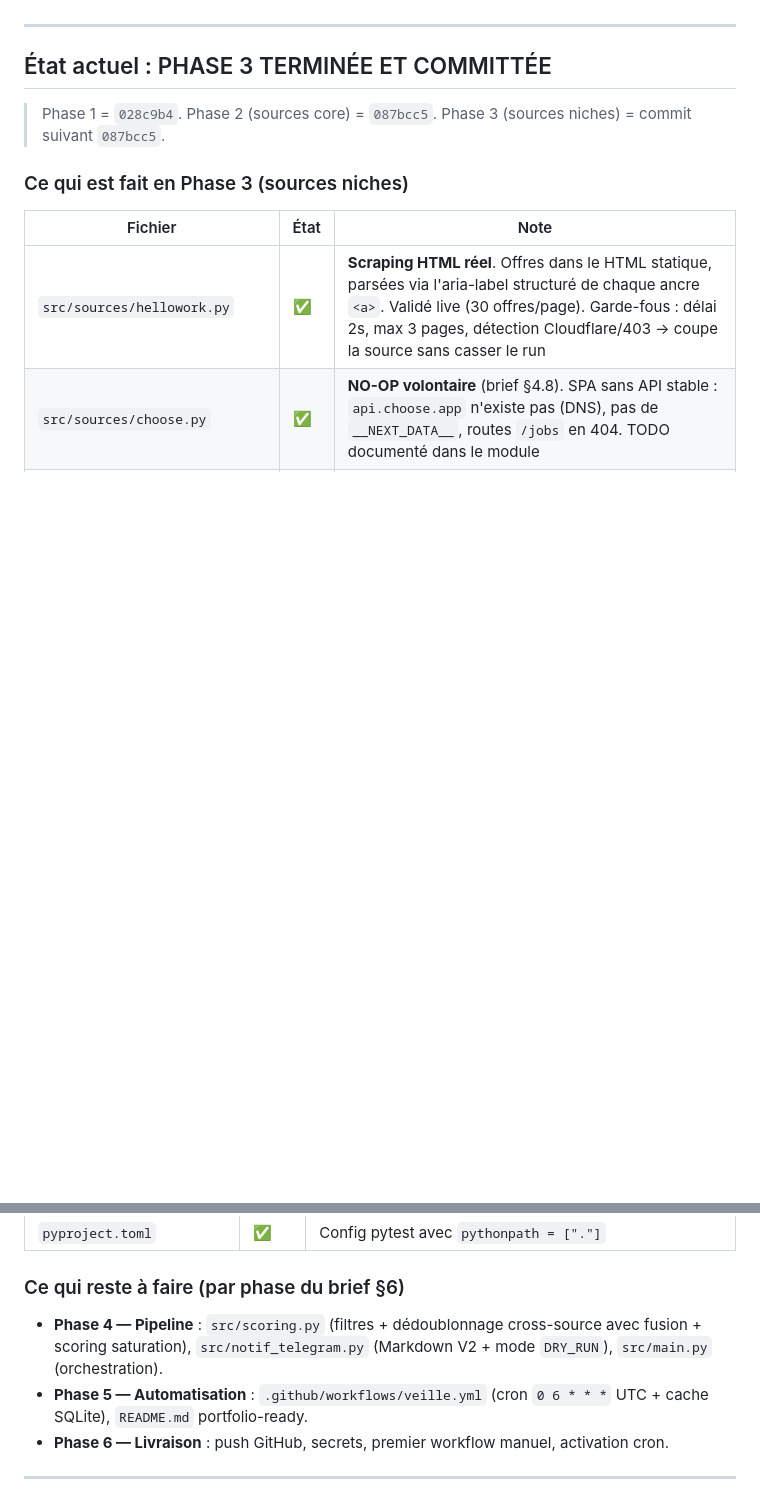
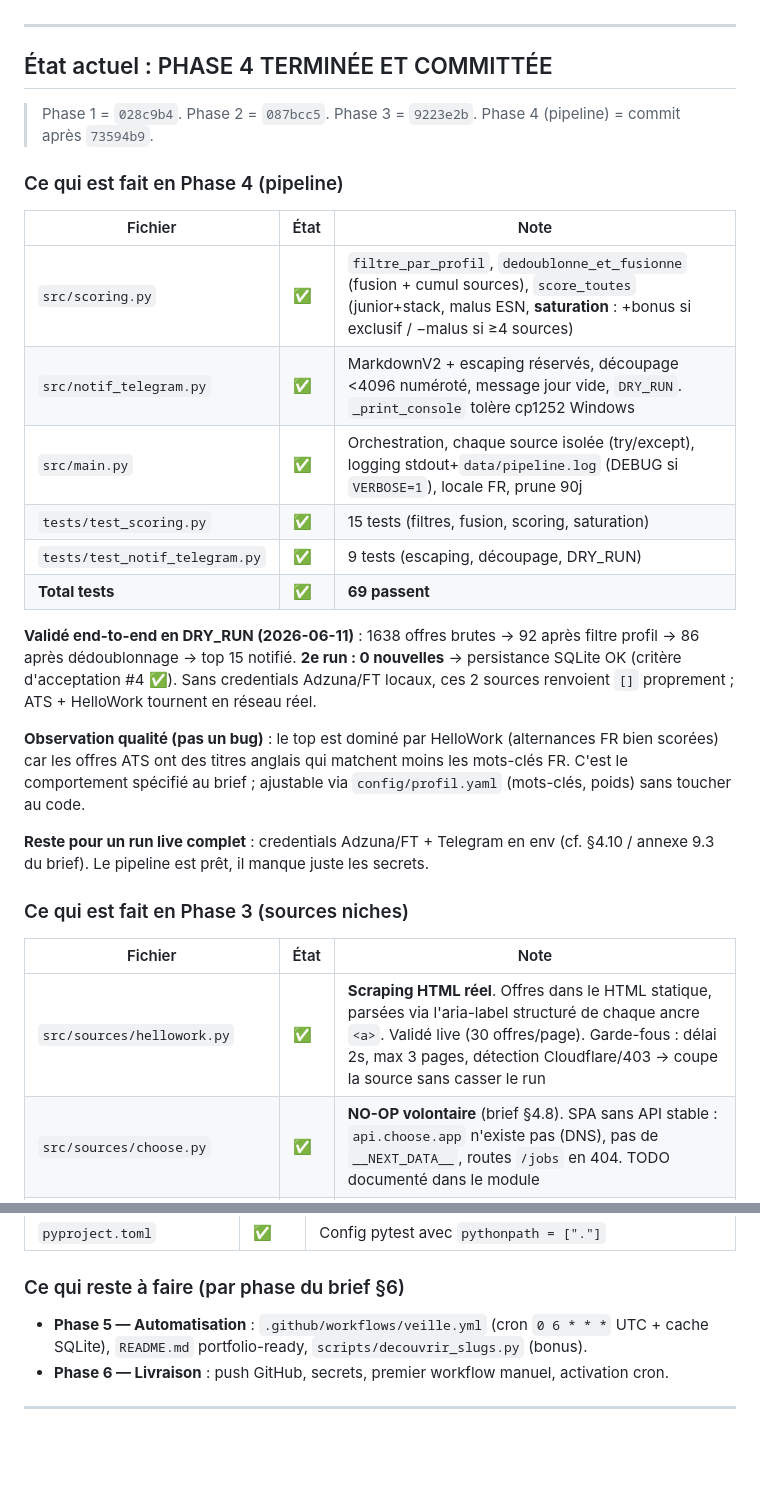
Before and after one commit to Mael8zinsou/veille-emploi-data, a Markdown page: CLAUDE.md, 2 parts joined by grey strips. Drawn GitHub-style; blank space fills up the shorter version.

Commit message:
docs: CLAUDE.md à jour après phase 4 (pipeline)
Co-Authored-By: Claude Opus 4.8 <noreply@anthropic.com>

```diff
--- a/CLAUDE.md
+++ b/CLAUDE.md
@@ -41,9 +41,26 @@ GitHub Actions cron 7h Paris
 
 ---
 
-## État actuel : PHASE 3 TERMINÉE ET COMMITTÉE
+## État actuel : PHASE 4 TERMINÉE ET COMMITTÉE
 
-> Phase 1 = `028c9b4`. Phase 2 (sources core) = `087bcc5`. Phase 3 (sources niches) = commit suivant `087bcc5`.
+> Phase 1 = `028c9b4`. Phase 2 = `087bcc5`. Phase 3 = `9223e2b`. Phase 4 (pipeline) = commit après `73594b9`.
+
+### Ce qui est fait en Phase 4 (pipeline)
+
+| Fichier | État | Note |
+|---|---|---|
+| `src/scoring.py` | ✅ | `filtre_par_profil`, `dedoublonne_et_fusionne` (fusion + cumul sources), `score_toutes` (junior+stack, malus ESN, **saturation** : +bonus si exclusif / −malus si ≥4 sources) |
+| `src/notif_telegram.py` | ✅ | MarkdownV2 + escaping réservés, découpage <4096 numéroté, message jour vide, `DRY_RUN`. `_print_console` tolère cp1252 Windows |
+| `src/main.py` | ✅ | Orchestration, chaque source isolée (try/except), logging stdout+`data/pipeline.log` (DEBUG si `VERBOSE=1`), locale FR, prune 90j |
+| `tests/test_scoring.py` | ✅ | 15 tests (filtres, fusion, scoring, saturation) |
+| `tests/test_notif_telegram.py` | ✅ | 9 tests (escaping, découpage, DRY_RUN) |
+| **Total tests** | ✅ | **69 passent** |
+
+**Validé end-to-end en DRY_RUN (2026-06-11)** : 1638 offres brutes → 92 après filtre profil → 86 après dédoublonnage → top 15 notifié. **2e run : 0 nouvelles** → persistance SQLite OK (critère d'acceptation #4 ✅). Sans credentials Adzuna/FT locaux, ces 2 sources renvoient `[]` proprement ; ATS + HelloWork tournent en réseau réel.
+
+**Observation qualité (pas un bug)** : le top est dominé par HelloWork (alternances FR bien scorées) car les offres ATS ont des titres anglais qui matchent moins les mots-clés FR. C'est le comportement spécifié au brief ; ajustable via `config/profil.yaml` (mots-clés, poids) sans toucher au code.
+
+**Reste pour un run live complet** : credentials Adzuna/FT + Telegram en env (cf. §4.10 / annexe 9.3 du brief). Le pipeline est prêt, il manque juste les secrets.
 
 ### Ce qui est fait en Phase 3 (sources niches)
 
@@ -92,8 +109,7 @@ GitHub Actions cron 7h Paris
 
 ### Ce qui reste à faire (par phase du brief §6)
 
-- **Phase 4 — Pipeline** : `src/scoring.py` (filtres + dédoublonnage cross-source avec fusion + scoring saturation), `src/notif_telegram.py` (Markdown V2 + mode `DRY_RUN`), `src/main.py` (orchestration).
-- **Phase 5 — Automatisation** : `.github/workflows/veille.yml` (cron `0 6 * * *` UTC + cache SQLite), `README.md` portfolio-ready.
+- **Phase 5 — Automatisation** : `.github/workflows/veille.yml` (cron `0 6 * * *` UTC + cache SQLite), `README.md` portfolio-ready, `scripts/decouvrir_slugs.py` (bonus).
 - **Phase 6 — Livraison** : push GitHub, secrets, premier workflow manuel, activation cron.
 
 ---
```
